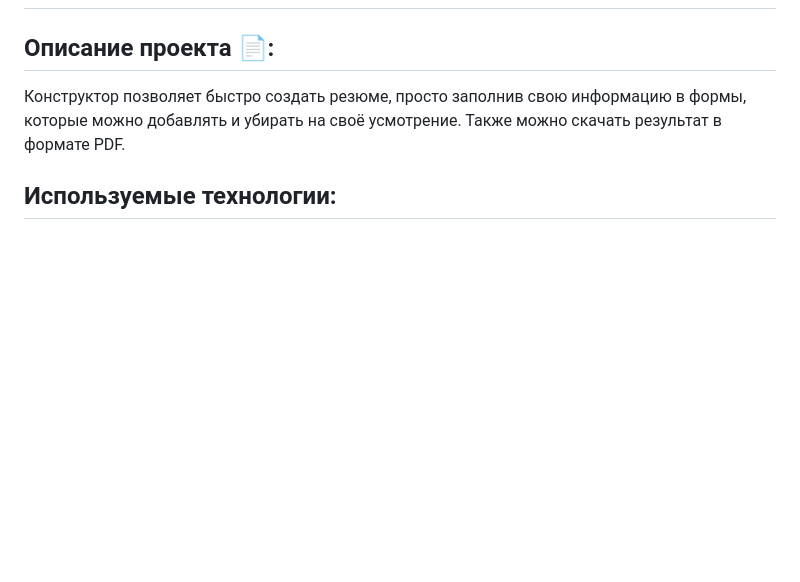
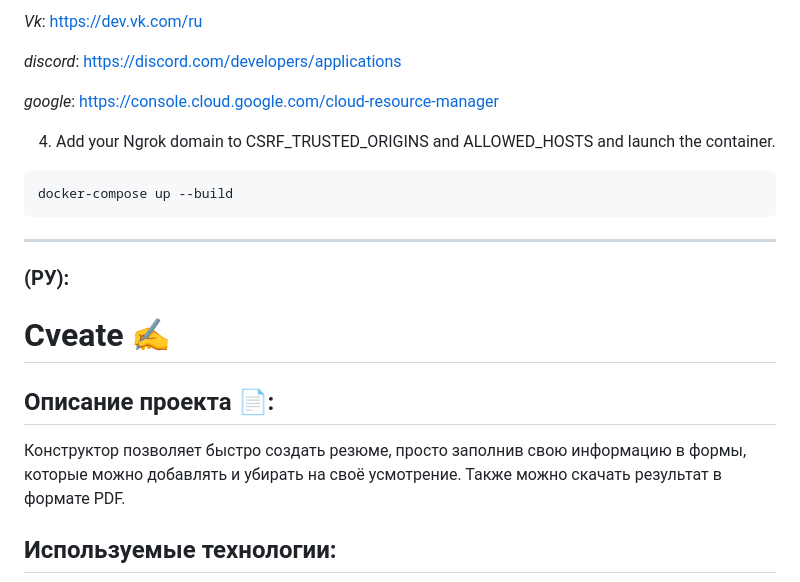
Before and after one commit to vladislav1524/Cveate, a Markdown page: README.md, the part around one of its changes. Drawn GitHub-style; blank space fills up the shorter version.

````diff
--- a/README.md
+++ b/README.md
@@ -2,3 +72,19 @@
+*Vk*: https://dev.vk.com/ru
+
+*discord*: https://discord.com/developers/applications
+
+*google*: https://console.cloud.google.com/cloud-resource-manager
+
+4. Add your Ngrok domain to CSRF_TRUSTED_ORIGINS and ALLOWED_HOSTS and launch the container.
+```bash
+docker-compose up --build
+```
+
+----------------------------------------------------------------------------------------------------------------
+
+
+### (РУ):
+# Cveate ✍️
 
 ## Описание проекта 📄:
 Конструктор позволяет быстро создать резюме, просто заполнив свою информацию в формы, которые можно добавлять и убирать на своё усмотрение. Также можно скачать результат в формате PDF.
````
Also changed, not shown: other parts of README.md (+71 -1 lines).
